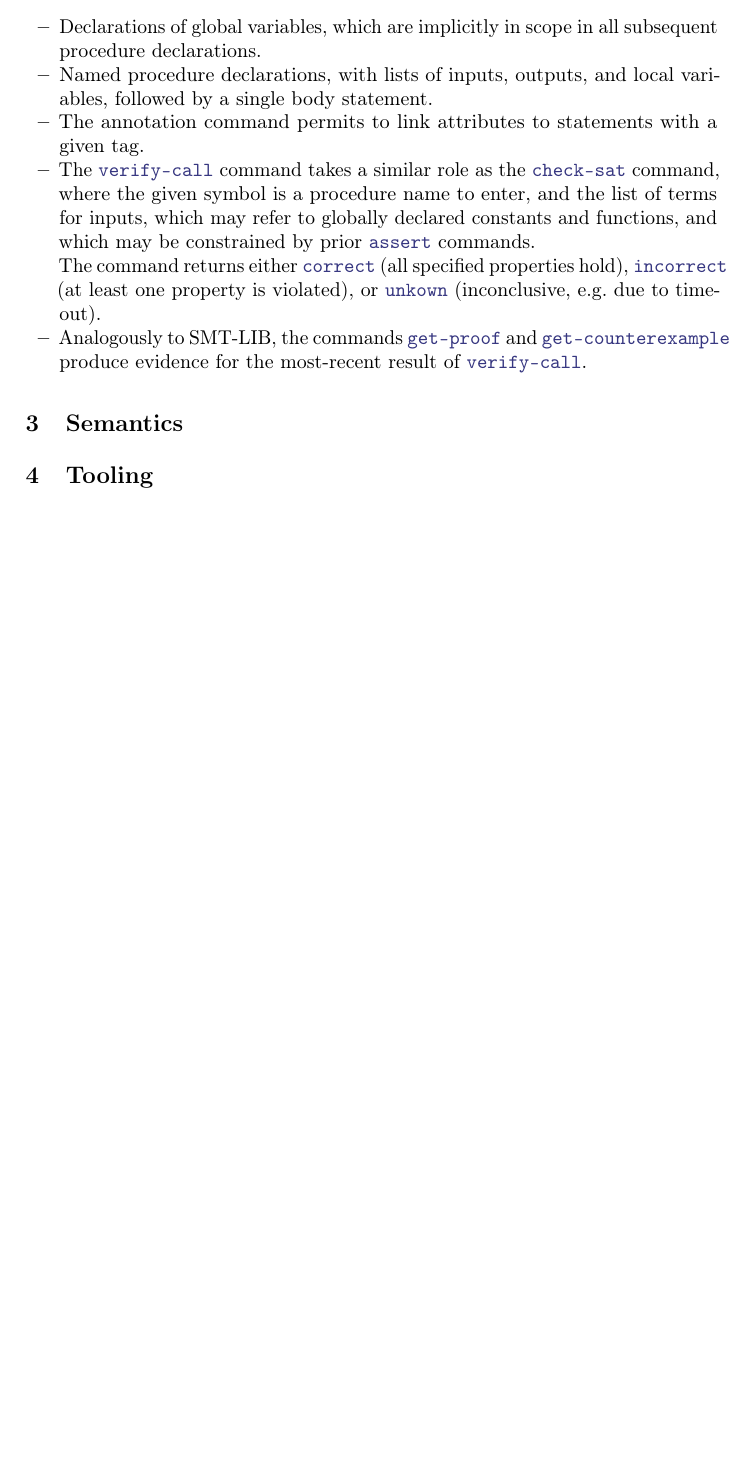
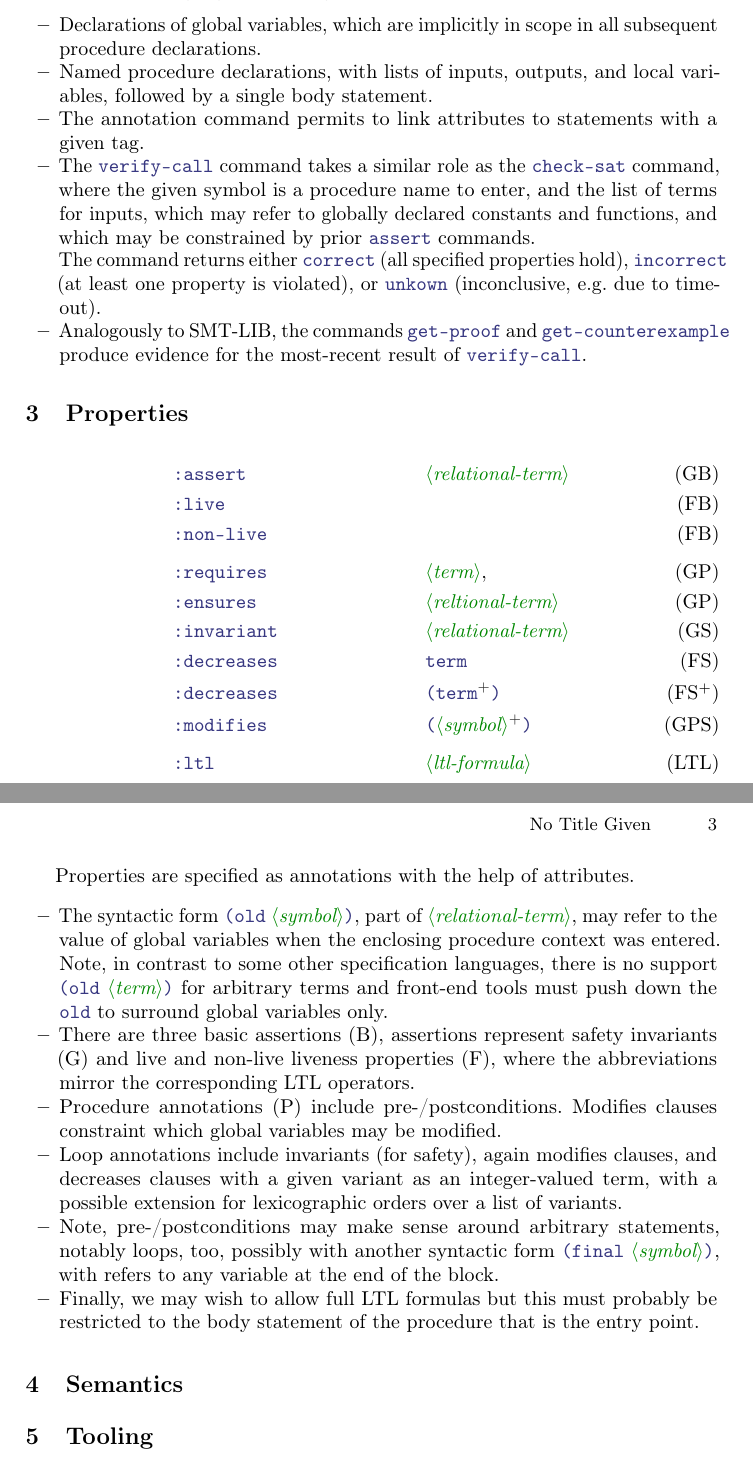
Before and after one commit to gernst/k3, a LaTeX paper (doc/main.tex, which reads doc/definitions.tex): part of page 2 of 2 before the commit and two parts of pages 2 and 3 of 3 after it, the two joined at a grey line, cut so that both start at the same text, the shorter picture padded with empty space. Compiled offline with pdfLaTeX.

Commit message:
some more thoughts.

```diff
--- a/doc/definitions.tex
+++ b/doc/definitions.tex
@@ -23,7 +23,7 @@
 \newcommand{\Map}[2]{\mathit{Map}\langle#1, #2\rangle}
 \newcommand{\Array}[2]{\mathit{Array}\langle#1, #2\rangle}
 
-\newcommand{\nonterminal}[1]{{\color{darkgreen} \langle \mathit{#1} \rangle}}
+\newcommand{\nonterminal}[1]{{\color{darkgreen} \langle \textit{#1} \rangle}}
 \newcommand{\terminal}[1]{{\color{darkblue} \code{\bfseries #1}}}
 
 \newcommand{\repn}[1]{{\color{darkgrey}^{#1}}}
--- a/doc/main.tex
+++ b/doc/main.tex
@@ -191,6 +192,68 @@
       for the most-recent result of \terminal{verify-call}.
 \end{itemize}
 
+\section{Properties}
+
+\begin{align}
+& \terminal{:assert}
+    && \nonterminal{relational-term}
+    \tag{GB} \\
+& \terminal{:live}
+    \tag{FB} \\
+& \terminal{:non-live}
+    \tag{FB} \\[4pt]
+& \terminal{:requires}
+    && \nonterminal{term},
+    \tag{GP} \\
+& \terminal{:ensures}
+    && \nonterminal{reltional-term}
+    \tag{GP} \\
+& \terminal{:invariant}
+    && \nonterminal{relational-term}
+    \tag{GS} \\
+& \terminal{:decreases}
+    && \terminal{term}
+    \tag{FS} \\
+& \terminal{:decreases}
+    && \LP \terminal{term}\rplus \RP
+    \tag{FS$^+$} \\
+& \terminal{:modifies}
+    && \LP \nonterminal{symbol}\rplus \RP
+    \tag{GPS} \\[4pt]
+& \terminal{:ltl}
+    && \nonterminal{ltl-formula}
+    \tag{LTL}
+\end{align}
+
+Properties are specified as annotations with the help of attributes.
+\begin{itemize}
+\item The syntactic form $\LP\terminal{old}~\nonterminal{symbol}\RP$,
+      part of $\nonterminal{relational-term}$,
+      may refer to the value of global variables
+      when the enclosing procedure context was entered.
+      Note, in contrast to some other specification languages,
+      there is no support $\LP\terminal{old}~\nonterminal{term}\RP$
+      for arbitrary terms and front-end tools must push down
+      the \terminal{old} to surround global variables only.
+\item There are three basic assertions (B), assertions represent safety invariants (G)
+      and live and non-live liveness properties (F),
+      where the abbreviations mirror the corresponding LTL operators.
+\item Procedure annotations (P) include pre-/postconditions.
+      Modifies clauses constraint which global variables may be modified.
+\item Loop annotations include invariants (for safety),
+      again modifies clauses,
+      and decreases clauses with a given variant as an integer-valued term,
+      with a possible extension for lexicographic orders
+      over a list of variants.
+\item Note, pre-/postconditions may make sense around arbitrary statements,
+      notably loops,
+      too, possibly with another syntactic form $\LP\terminal{final}~\nonterminal{symbol}\RP$,
+      with refers to any variable at the end of the block.
+\item Finally, we may wish to allow full LTL formulas
+      but this must probably be restricted to the body statement
+      of the procedure that is the entry point.
+\end{itemize}
+
 \section{Semantics}
 
 \section{Tooling}
```
Also changed, not shown: doc/main.tex (3 more changed lines).
